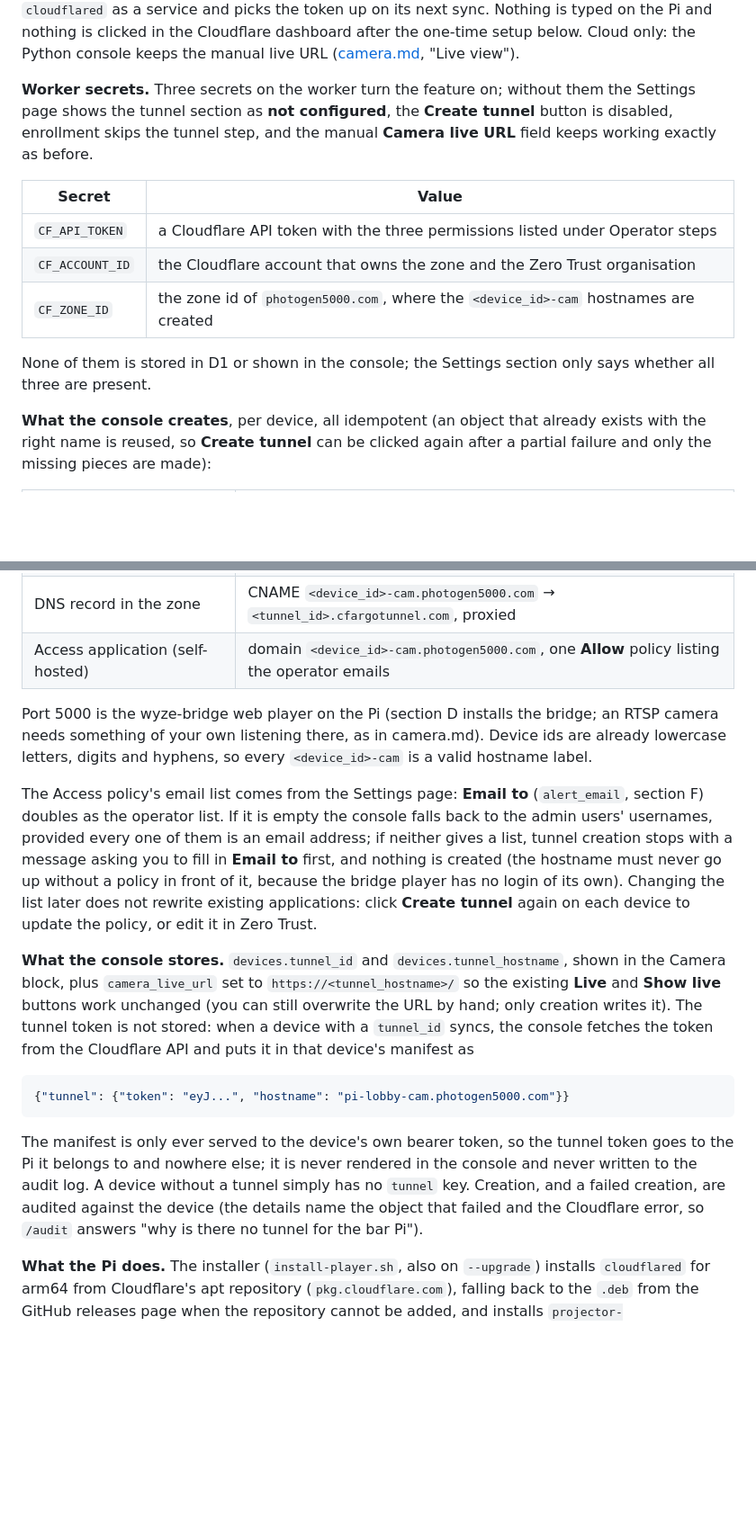
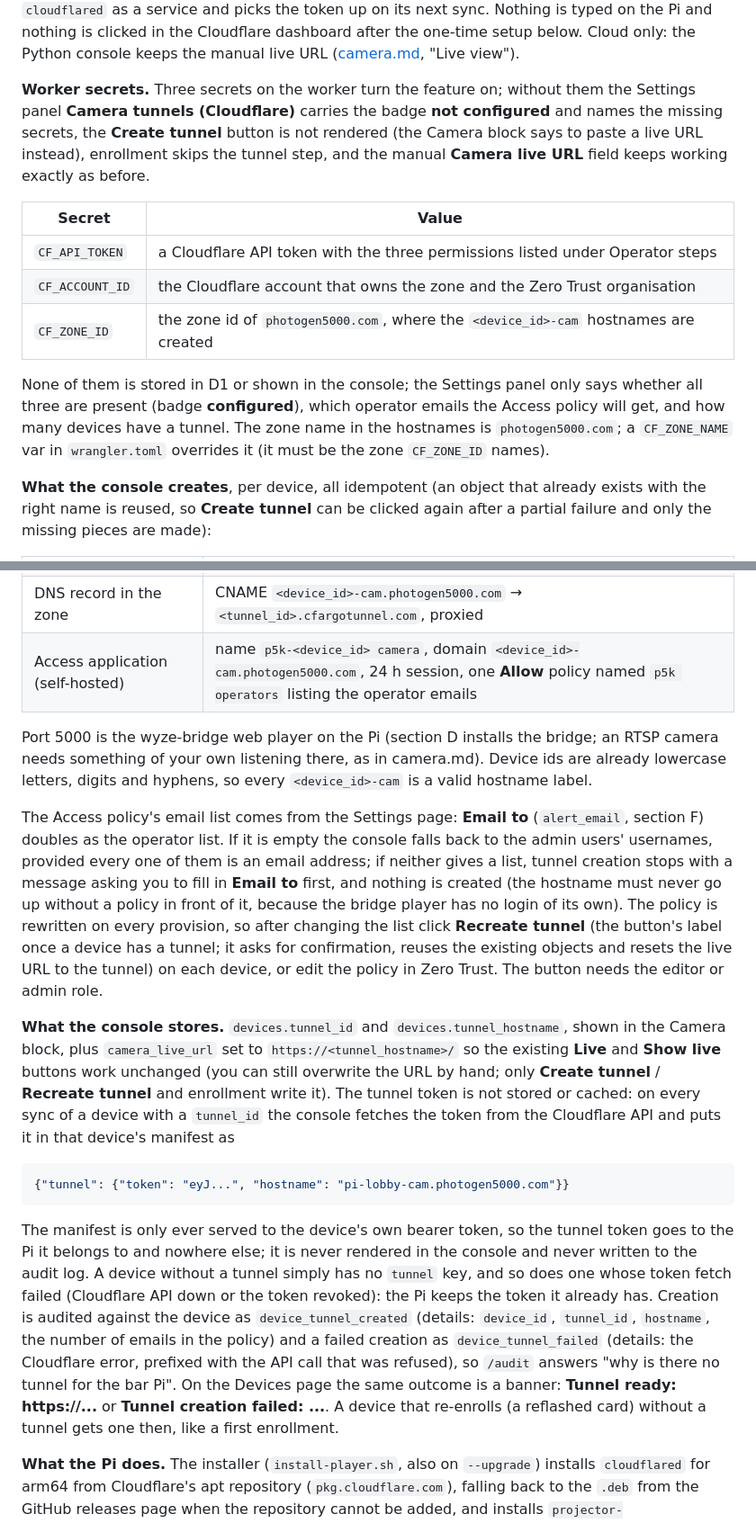
Before and after one commit to Mattkillsyou/piplayer, a Markdown page: docs/automation.md, 2 parts joined by grey strips. Shown at 90% size. Rendered like a GitHub page; blank space fills up the shorter version.

Commit message:
G: docs section G matches the landed cloud code (Create / Recreate tunnel button, Settings panel name and badges, Access app and policy names, audit action names, token fetched per sync with no cache, re-enrollment provisioning, banner and error text)
Co-Authored-By: Claude Opus 5 <noreply@anthropic.com>

````diff
--- a/docs/automation.md
+++ b/docs/automation.md
@@ -961,9 +961,11 @@ the one-time setup below. Cloud only: the Python console keeps the manual
 live URL ([camera.md](camera.md), "Live view").
 
 **Worker secrets.** Three secrets on the worker turn the feature on; without
-them the Settings page shows the tunnel section as **not configured**, the
-**Create tunnel** button is disabled, enrollment skips the tunnel step, and
-the manual **Camera live URL** field keeps working exactly as before.
+them the Settings panel **Camera tunnels (Cloudflare)** carries the badge
+**not configured** and names the missing secrets, the **Create tunnel**
+button is not rendered (the Camera block says to paste a live URL instead),
+enrollment skips the tunnel step, and the manual **Camera live URL** field
+keeps working exactly as before.
 
 | Secret | Value |
 |---|---|
@@ -971,8 +973,12 @@ the manual **Camera live URL** field keeps working exactly as before.
 | `CF_ACCOUNT_ID` | the Cloudflare account that owns the zone and the Zero Trust organisation |
 | `CF_ZONE_ID` | the zone id of `photogen5000.com`, where the `<device_id>-cam` hostnames are created |
 
-None of them is stored in D1 or shown in the console; the Settings section
-only says whether all three are present.
+None of them is stored in D1 or shown in the console; the Settings panel
+only says whether all three are present (badge **configured**), which
+operator emails the Access policy will get, and how many devices have a
+tunnel. The zone name in the hostnames is `photogen5000.com`; a
+`CF_ZONE_NAME` var in `wrangler.toml` overrides it (it must be the zone
+`CF_ZONE_ID` names).
 
 **What the console creates**, per device, all idempotent (an object that
 already exists with the right name is reused, so **Create tunnel** can be
@@ -984,7 +990,7 @@ made):
 | Cloudflare Tunnel (remotely managed) | `p5k-<device_id>` |
 | Tunnel configuration | ingress `<device_id>-cam.photogen5000.com` → `http://127.0.0.1:5000`, then the catch-all `http_status:404` |
 | DNS record in the zone | CNAME `<device_id>-cam.photogen5000.com` → `<tunnel_id>.cfargotunnel.com`, proxied |
-| Access application (self-hosted) | domain `<device_id>-cam.photogen5000.com`, one **Allow** policy listing the operator emails |
+| Access application (self-hosted) | name `p5k-<device_id> camera`, domain `<device_id>-cam.photogen5000.com`, 24 h session, one **Allow** policy named `p5k operators` listing the operator emails |
 
 Port 5000 is the wyze-bridge web player on the Pi (section D installs the
 bridge; an RTSP camera needs something of your own listening there, as in
@@ -997,17 +1003,21 @@ console falls back to the admin users' usernames, provided every one of
 them is an email address; if neither gives a list, tunnel creation stops
 with a message asking you to fill in **Email to** first, and nothing is
 created (the hostname must never go up without a policy in front of it,
-because the bridge player has no login of its own). Changing the list later
-does not rewrite existing applications: click **Create tunnel** again on
-each device to update the policy, or edit it in Zero Trust.
+because the bridge player has no login of its own). The policy is rewritten
+on every provision, so after changing the list click **Recreate tunnel**
+(the button's label once a device has a tunnel; it asks for confirmation,
+reuses the existing objects and resets the live URL to the tunnel) on each
+device, or edit the policy in Zero Trust. The button needs the editor or
+admin role.
 
 **What the console stores.** `devices.tunnel_id` and
 `devices.tunnel_hostname`, shown in the Camera block, plus
 `camera_live_url` set to `https://<tunnel_hostname>/` so the existing
 **Live** and **Show live** buttons work unchanged (you can still overwrite
-the URL by hand; only creation writes it). The tunnel token is not stored:
-when a device with a `tunnel_id` syncs, the console fetches the token from
-the Cloudflare API and puts it in that device's manifest as
+the URL by hand; only **Create tunnel** / **Recreate tunnel** and
+enrollment write it). The tunnel token is not stored or cached: on every
+sync of a device with a `tunnel_id` the console fetches the token from the
+Cloudflare API and puts it in that device's manifest as
 
 ```json
 {"tunnel": {"token": "eyJ...", "hostname": "pi-lobby-cam.photogen5000.com"}}
@@ -1016,10 +1026,17 @@ the Cloudflare API and puts it in that device's manifest as
 The manifest is only ever served to the device's own bearer token, so the
 tunnel token goes to the Pi it belongs to and nowhere else; it is never
 rendered in the console and never written to the audit log. A device
-without a tunnel simply has no `tunnel` key. Creation, and a failed
-creation, are audited against the device (the details name the object that
-failed and the Cloudflare error, so `/audit` answers "why is there no
-tunnel for the bar Pi").
+without a tunnel simply has no `tunnel` key, and so does one whose token
+fetch failed (Cloudflare API down or the token revoked): the Pi keeps the
+token it already has. Creation is audited against the device as
+`device_tunnel_created` (details: `device_id`, `tunnel_id`, `hostname`,
+the number of emails in the policy) and a failed creation as
+`device_tunnel_failed` (details: the Cloudflare error, prefixed with the
+API call that was refused), so `/audit` answers "why is there no tunnel
+for the bar Pi". On the Devices page the same outcome is a banner:
+**Tunnel ready: https://...** or **Tunnel creation failed: ...**. A device
+that re-enrolls (a reflashed card) without a tunnel gets one then, like a
+first enrollment.
 
 **What the Pi does.** The installer (`install-player.sh`, also on
 `--upgrade`) installs `cloudflared` for arm64 from Cloudflare's apt
````
Also changed, not shown: other parts of docs/automation.md (+7 -4 lines).
